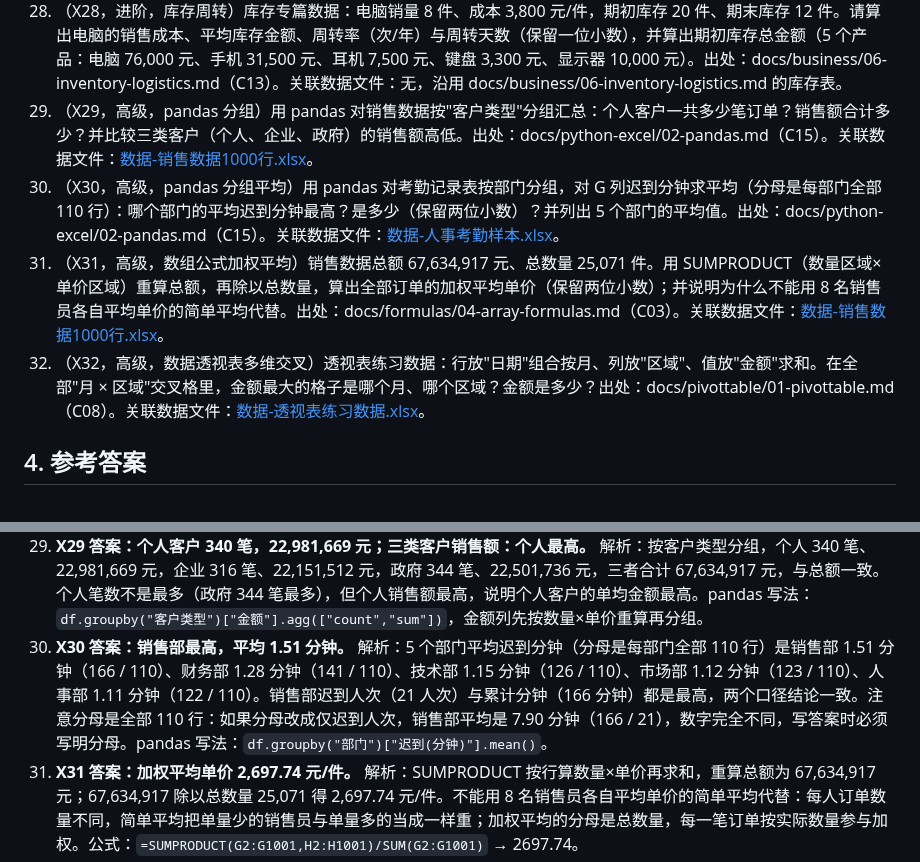
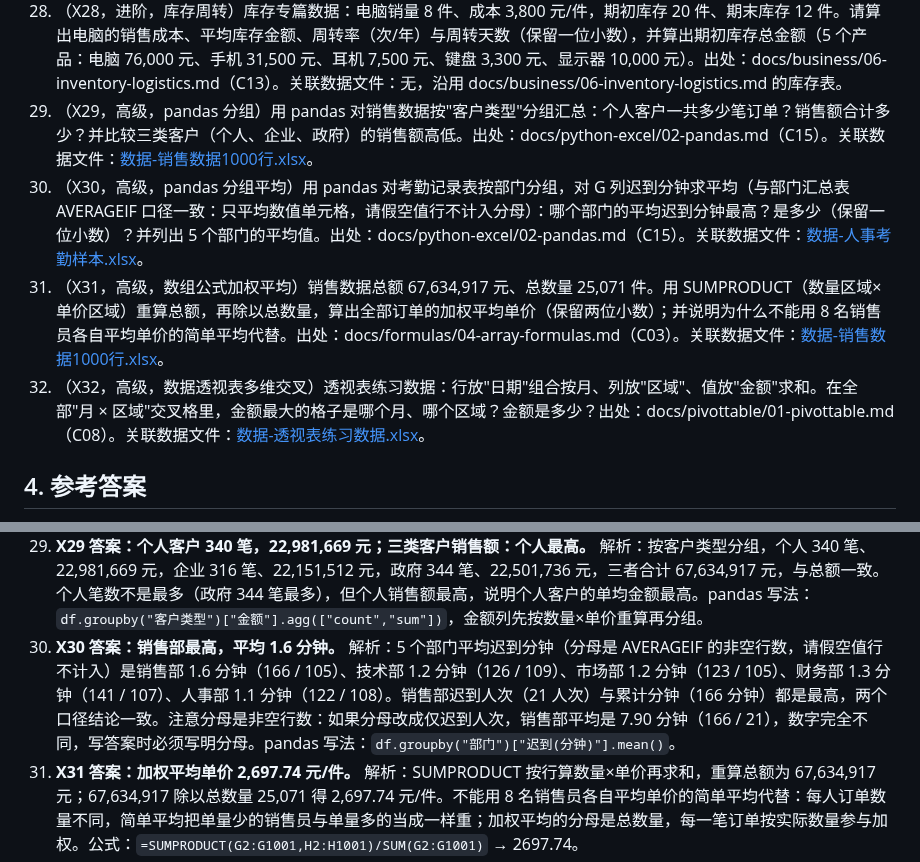
Before and after one commit to curzydj8/excel-tutorial, a Markdown page: docs/practice/03-chapter-exercises.md, 2 parts joined by grey strips. GitHub-like rendering.

Commit message:
sync docs/practice/03-chapter-exercises.md

```diff
--- a/docs/practice/03-chapter-exercises.md
+++ b/docs/practice/03-chapter-exercises.md
@@ -62,10 +62,10 @@
 26. （X26，进阶，项目关键路径）项目专篇的官网改版项目有三条完整路径：路径 A（1 → 2 → 3 → 4 → 7 → 8）、路径 B（1 → 2 → 3 → 5 → 7 → 8，关键路径 41 天）、路径 C（1 → 2 → 6 → 8）。请算出路径 A 与路径 C 的工期各是多少天，并算出任务 6 内容准备的浮动时间。出处：docs/business/04-project-management.md（C13）。关联数据文件：无，沿用 docs/business/04-project-management.md 的任务清单（工期：任务 1 是 5 天、任务 2 是 8 天、任务 3 是 6 天、任务 4 是 10 天、任务 5 是 12 天、任务 6 是 7 天、任务 7 是 8 天、任务 8 是 2 天）。
 27. （X27，进阶，营销渠道合计）营销专篇渠道对比表：三个渠道投入合计 43,000 元、收入合计 204,000 元、成交合计 480 单。请算出合计 ROI（保留两位小数），并算出平均客单价；说明为什么合计 ROI 不能用三个渠道 ROI 的简单平均。出处：docs/business/05-marketing-analysis.md（C13）。关联数据文件：无，沿用 docs/business/05-marketing-analysis.md 的渠道对比表（搜索引擎广告 ROI 350.00%、短视频推广 300.00%、内容/社群运营 575.00%）。
 28. （X28，进阶，库存周转）库存专篇数据：电脑销量 8 件、成本 3,800 元/件，期初库存 20 件、期末库存 12 件。请算出电脑的销售成本、平均库存金额、周转率（次/年）与周转天数（保留一位小数），并算出期初库存总金额（5 个产品：电脑 76,000 元、手机 31,500 元、耳机 7,500 元、键盘 3,300 元、显示器 10,000 元）。出处：docs/business/06-inventory-logistics.md（C13）。关联数据文件：无，沿用 docs/business/06-inventory-logistics.md 的库存表。
-29. （X29，高级，pandas 分组）用 pandas 对销售数据按"客户类型"分组汇总：个人客户一共多少笔订单？销售额合计多少？并比较三类客户（个人、企业、政府）的销售额高低。出处：docs/python-excel/02-pandas.md（C15）。关联数据文件：[数据-销售数据1000行.xlsx](templates/数据-销售数据1000行.xlsx)。
-30. （X30，高级，pandas 分组平均）用 pandas 对考勤记录表按部门分组，对 G 列迟到分钟求平均（分母是每部门全部 110 行）：哪个部门的平均迟到分钟最高？是多少（保留两位小数）？并列出 5 个部门的平均值。出处：docs/python-excel/02-pandas.md（C15）。关联数据文件：[数据-人事考勤样本.xlsx](templates/数据-人事考勤样本.xlsx)。
-31. （X31，高级，数组公式加权平均）销售数据总额 67,634,917 元、总数量 25,071 件。用 SUMPRODUCT（数量区域×单价区域）重算总额，再除以总数量，算出全部订单的加权平均单价（保留两位小数）；并说明为什么不能用 8 名销售员各自平均单价的简单平均代替。出处：docs/formulas/04-array-formulas.md（C03）。关联数据文件：[数据-销售数据1000行.xlsx](templates/数据-销售数据1000行.xlsx)。
-32. （X32，高级，数据透视表多维交叉）透视表练习数据：行放"日期"组合按月、列放"区域"、值放"金额"求和。在全部"月 × 区域"交叉格里，金额最大的格子是哪个月、哪个区域？金额是多少？出处：docs/pivottable/01-pivottable.md（C08）。关联数据文件：[数据-透视表练习数据.xlsx](templates/数据-透视表练习数据.xlsx)。
+29. （X29，高级，pandas 分组）用 pandas 对销售数据按"客户类型"分组汇总：个人客户一共多少笔订单？销售额合计多少？并比较三类客户（个人、企业、政府）的销售额高低。出处：docs/python-excel/02-pandas.md（C15）。关联数据文件：[数据-销售数据1000行.xlsx](../../templates/数据-销售数据1000行.xlsx)。
+30. （X30，高级，pandas 分组平均）用 pandas 对考勤记录表按部门分组，对 G 列迟到分钟求平均（与部门汇总表 AVERAGEIF 口径一致：只平均数值单元格，请假空值行不计入分母）：哪个部门的平均迟到分钟最高？是多少（保留一位小数）？并列出 5 个部门的平均值。出处：docs/python-excel/02-pandas.md（C15）。关联数据文件：[数据-人事考勤样本.xlsx](../../templates/数据-人事考勤样本.xlsx)。
+31. （X31，高级，数组公式加权平均）销售数据总额 67,634,917 元、总数量 25,071 件。用 SUMPRODUCT（数量区域×单价区域）重算总额，再除以总数量，算出全部订单的加权平均单价（保留两位小数）；并说明为什么不能用 8 名销售员各自平均单价的简单平均代替。出处：docs/formulas/04-array-formulas.md（C03）。关联数据文件：[数据-销售数据1000行.xlsx](../../templates/数据-销售数据1000行.xlsx)。
+32. （X32，高级，数据透视表多维交叉）透视表练习数据：行放"日期"组合按月、列放"区域"、值放"金额"求和。在全部"月 × 区域"交叉格里，金额最大的格子是哪个月、哪个区域？金额是多少？出处：docs/pivottable/01-pivottable.md（C08）。关联数据文件：[数据-透视表练习数据.xlsx](../../templates/数据-透视表练习数据.xlsx)。
 
 ## 4. 参考答案
 
@@ -98,6 +98,6 @@
 27. **X27 答案：合计 ROI 374.42%，平均客单价 425.00 元。** 解析：合计 ROI 是（合计收入 - 合计投入）除以合计投入，即 (204,000 - 43,000) / 43,000 = 374.42%；平均客单价是合计收入除以合计成交，即 204,000 / 480 = 425.00 元。不能用简单平均：350.00%、300.00%、575.00% 的简单平均是 408.33%，错在把投入 8,000 元的小渠道与投入 20,000 元的大渠道当成一样重；合计 ROI 必须用合计收入与合计投入重算。公式：`=(204000-43000)/43000` → 374.42%；`=204000/480` → 425.00。
 28. **X28 答案：销售成本 30,400 元，平均库存金额 60,800 元，周转率 0.50 次/年，周转天数 730.0 天；期初库存总金额 128,300 元。** 解析：电脑销售成本是销量乘成本，即 8 × 3,800 = 30,400 元；平均库存是 (20 + 12) / 2 = 16 件，平均库存金额是 16 × 3,800 = 60,800 元；周转率是销售成本除以平均库存金额，即 30,400 / 60,800 = 0.50 次/年；周转天数是 365 除以周转率，即 365 / 0.50 = 730.0 天。期初库存总金额是 76,000 + 31,500 + 7,500 + 3,300 + 10,000 = 128,300 元。注意周转率的分子是销售成本（30,400 元）不是销售额（40,000 元），用销售额算会把利润也算进周转，是错的。
 29. **X29 答案：个人客户 340 笔，22,981,669 元；三类客户销售额：个人最高。** 解析：按客户类型分组，个人 340 笔、22,981,669 元，企业 316 笔、22,151,512 元，政府 344 笔、22,501,736 元，三者合计 67,634,917 元，与总额一致。个人笔数不是最多（政府 344 笔最多），但个人销售额最高，说明个人客户的单均金额最高。pandas 写法：`df.groupby("客户类型")["金额"].agg(["count","sum"])`，金额列先按数量×单价重算再分组。
-30. **X30 答案：销售部最高，平均 1.51 分钟。** 解析：5 个部门平均迟到分钟（分母是每部门全部 110 行）是销售部 1.51 分钟（166 / 110）、财务部 1.28 分钟（141 / 110）、技术部 1.15 分钟（126 / 110）、市场部 1.12 分钟（123 / 110）、人事部 1.11 分钟（122 / 110）。销售部迟到人次（21 人次）与累计分钟（166 分钟）都是最高，两个口径结论一致。注意分母是全部 110 行：如果分母改成仅迟到人次，销售部平均是 7.90 分钟（166 / 21），数字完全不同，写答案时必须写明分母。pandas 写法：`df.groupby("部门")["迟到(分钟)"].mean()`。
+30. **X30 答案：销售部最高，平均 1.6 分钟。** 解析：5 个部门平均迟到分钟（分母是 AVERAGEIF 的非空行数，请假空值行不计入）是销售部 1.6 分钟（166 / 105）、技术部 1.2 分钟（126 / 109）、市场部 1.2 分钟（123 / 105）、财务部 1.3 分钟（141 / 107）、人事部 1.1 分钟（122 / 108）。销售部迟到人次（21 人次）与累计分钟（166 分钟）都是最高，两个口径结论一致。注意分母是非空行数：如果分母改成仅迟到人次，销售部平均是 7.90 分钟（166 / 21），数字完全不同，写答案时必须写明分母。pandas 写法：`df.groupby("部门")["迟到(分钟)"].mean()`。
 31. **X31 答案：加权平均单价 2,697.74 元/件。** 解析：SUMPRODUCT 按行算数量×单价再求和，重算总额为 67,634,917 元；67,634,917 除以总数量 25,071 得 2,697.74 元/件。不能用 8 名销售员各自平均单价的简单平均代替：每人订单数量不同，简单平均把单量少的销售员与单量多的当成一样重；加权平均的分母是总数量，每一笔订单按实际数量参与加权。公式：`=SUMPRODUCT(G2:G1001,H2:H1001)/SUM(G2:G1001)` → 2697.74。
 32. **X32 答案：2026 年 6 月、华东，1,138,484 元。** 解析：行放日期组合按月、列放区域、值放金额求和，全部 45 个"月 × 区域"交叉格里最大的是 2026 年 6 月华东 1,138,484 元，其次是 2026 年 1 月华南 1,074,517 元、2026 年 2 月华南 952,398 元。做法：行放日期 → 右键组合 → 按月，列放区域，值放金额求和，再在透视表里找最大值；或对每月每月与区域写 SUMIFS 再比较。注意不要把日期直接当行分组而不组合，那样会按天展开成上百行，找最大格会很费事。
```
Also changed, not shown: other parts of docs/practice/03-chapter-exercises.md (+20 -20 lines).
